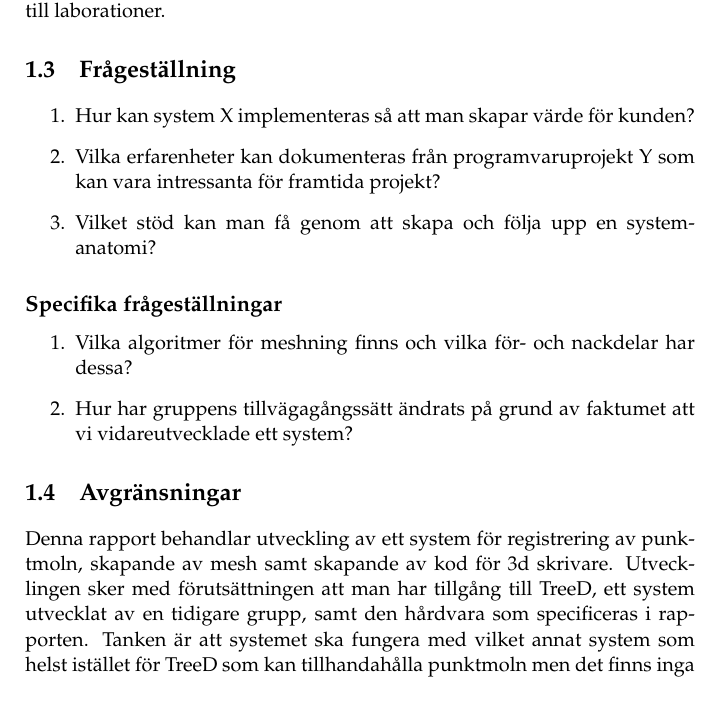
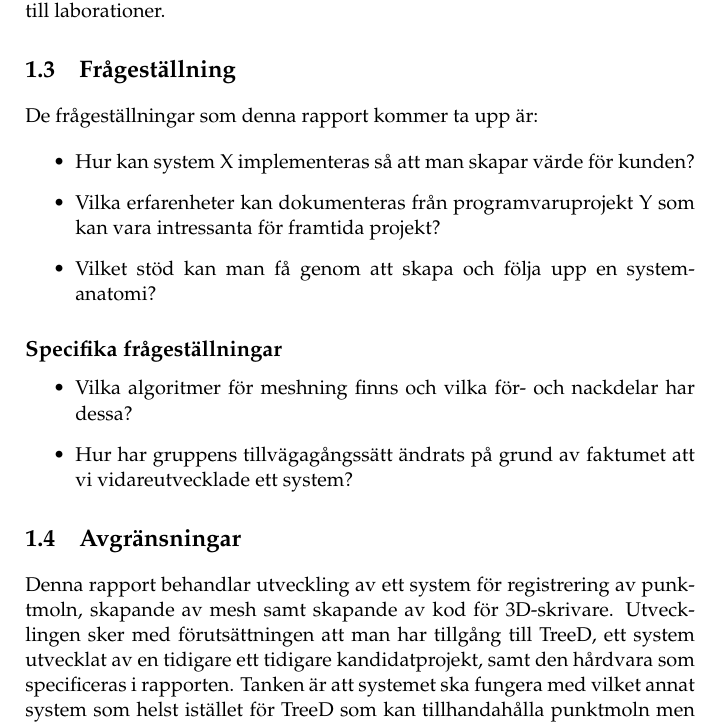
Before and after one commit to PUM-9/kandidatrapport, a LaTeX thesis (demophd.tex, which reads intro.tex): part of page 10 of 39, cut so that both start at the same text. Compiled offline with pdfLaTeX.

Commit message:
fixed introduction

```diff
--- a/intro.tex
+++ b/intro.tex
@@ -19,32 +19,26 @@ Syftet med detta projekt var att konstruera en mjukvara för att styra ett syste
 
 \section{Frågeställning}
 \label{sec:research-questions}
+De frågeställningar som denna rapport kommer ta upp är:
 
-
-
-\begin{enumerate}
-
-\item Hur kan system X implementeras så att man skapar värde för kunden?
-
-\item Vilka erfarenheter kan dokumenteras från programvaruprojekt Y som kan vara intressanta för framtida projekt?
-
-\item Vilket stöd kan man få genom att skapa och följa upp en systemanatomi?
-
-\end{enumerate}
+\begin{itemize}
+	\item Hur kan system X implementeras så att man skapar värde för kunden?
+	\item Vilka erfarenheter kan dokumenteras från programvaruprojekt Y som kan vara intressanta för framtida projekt?
+	\item Vilket stöd kan man få genom att skapa och följa upp en systemanatomi?
+\end{itemize}
 
 \subsection{Specifika frågeställningar}
 \label{sec:research-questions-specific}
-\begin{enumerate}
+
+\begin{itemize}
 	\item Vilka algoritmer för meshning finns och vilka för- och nackdelar har dessa?
-
 	\item Hur har gruppens tillvägagångssätt ändrats på grund av faktumet att vi vidareutvecklade ett system?
-
-\end{enumerate}
+\end{itemize}
 
 \section{Avgränsningar}
 \label{sec:delimitations}
 
-Denna rapport behandlar utveckling av ett system för registrering av punktmoln, skapande av mesh samt skapande av kod för 3d skrivare. Utvecklingen sker med förutsättningen att man har tillgång till TreeD, ett system utvecklat av en tidigare grupp, samt den hårdvara som specificeras i rapporten. Tanken är att systemet ska fungera med vilket annat system som helst istället för TreeD som kan tillhandahålla punktmoln men det finns inga garantier för att fallet skulle vara så. Gruppen har 2800 timmar till sitt förfogande och inom dessa timmar ska systemet utvecklas och alla projektrelaterade dokument skrivas.
+Denna rapport behandlar utveckling av ett system för registrering av punktmoln, skapande av mesh samt skapande av kod för 3D-skrivare. Utvecklingen sker med förutsättningen att man har tillgång till TreeD, ett system utvecklat av en tidigare ett tidigare kandidatprojekt, samt den hårdvara som specificeras i rapporten. Tanken är att systemet ska fungera med vilket annat system som helst istället för TreeD som kan tillhandahålla punktmoln men det finns inga garantier för att fallet skulle vara så. Gruppen har 2800 timmar till sitt förfogande och inom dessa timmar ska systemet utvecklas och alla projektrelaterade dokument skrivas.
 
 
 %\nocite{scigen}
```
